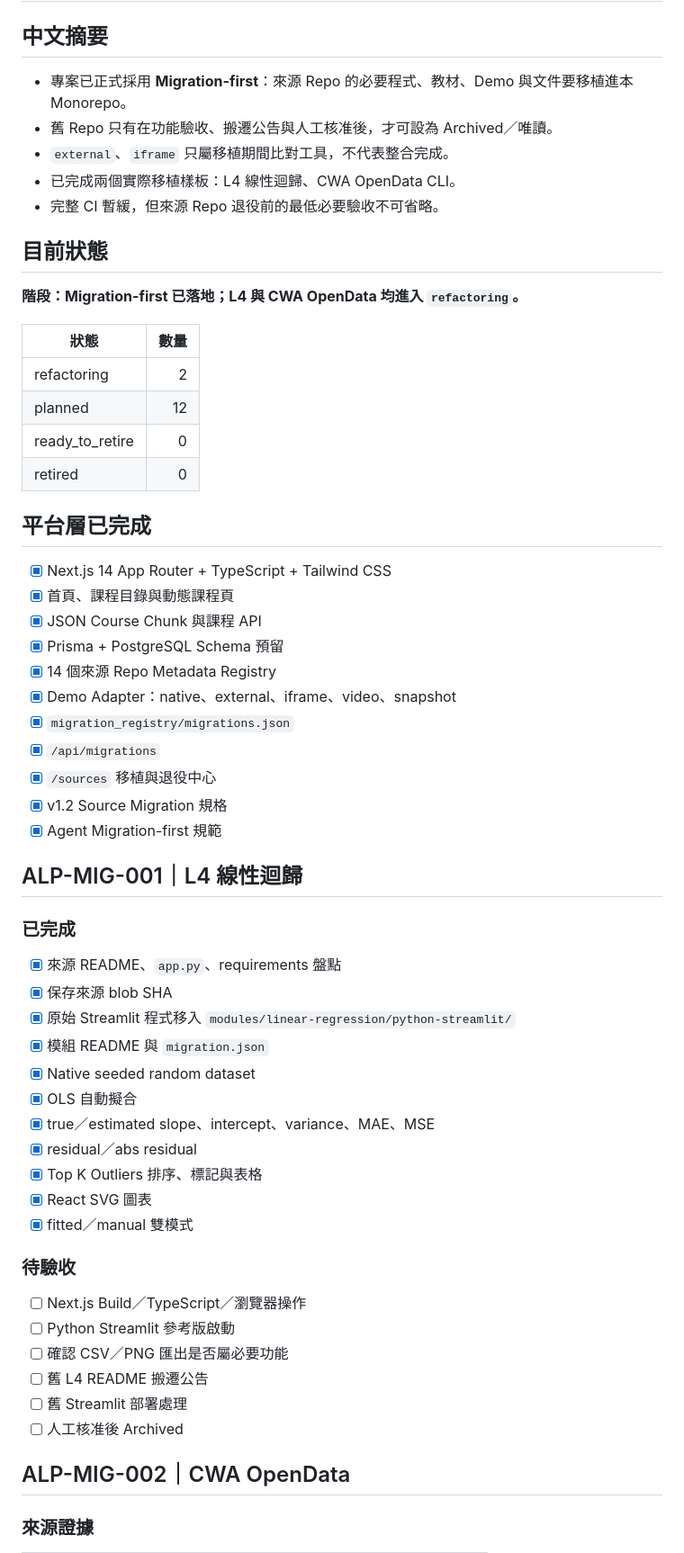
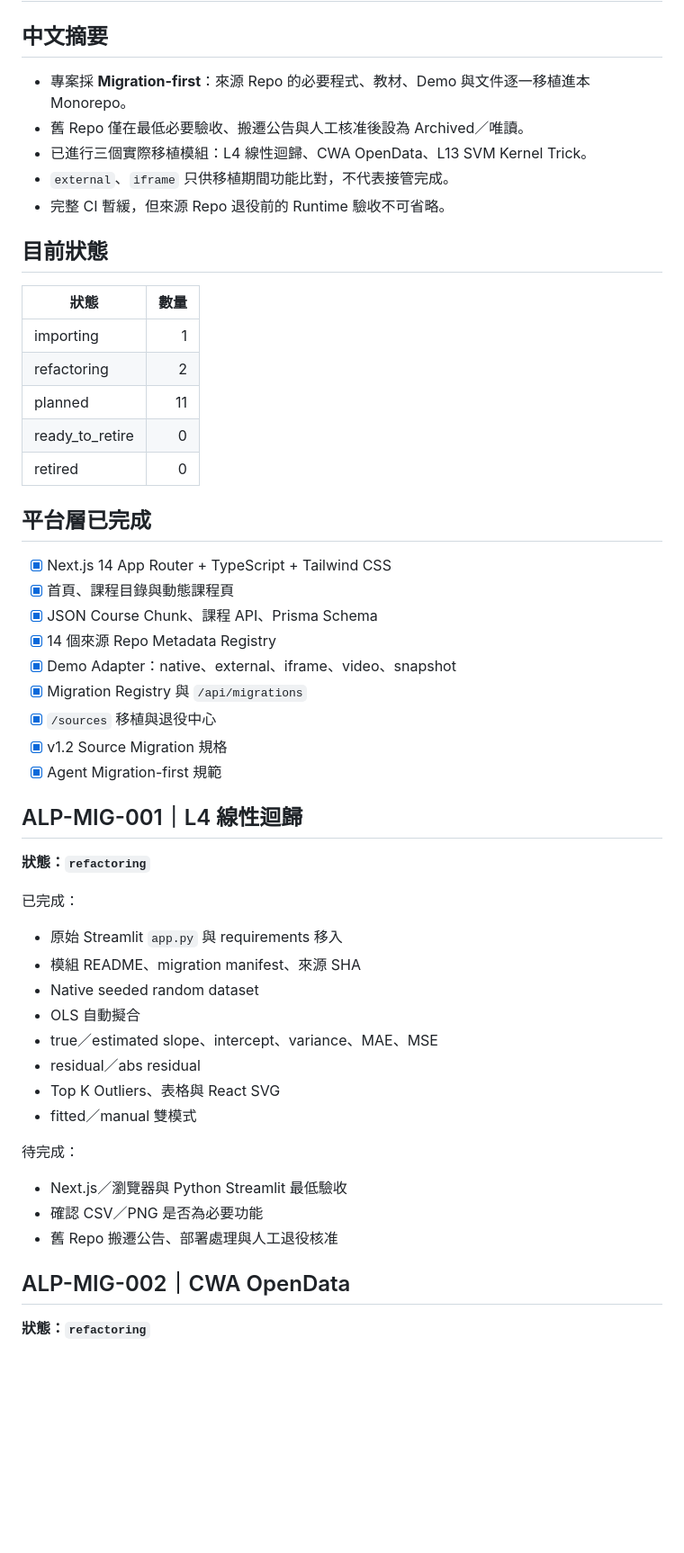
Before and after one commit to gshan1209-cell/AI-Learning-Portfolio, a Markdown page: DEVELOPMENT_RECORD.md, the part around one of its changes. Shown at 90% size. Drawn GitHub-style; blank space fills up the shorter version.

```diff
--- a/DEVELOPMENT_RECORD.md
+++ b/DEVELOPMENT_RECORD.md
@@ -2,20 +2,19 @@
 
 ## 中文摘要
 
-- 專案已正式採用 **Migration-first**：來源 Repo 的必要程式、教材、Demo 與文件要移植進本 Monorepo。
-- 舊 Repo 只有在功能驗收、搬遷公告與人工核准後，才可設為 Archived／唯讀。
-- `external`、`iframe` 只屬移植期間比對工具，不代表整合完成。
-- 已完成兩個實際移植樣板：L4 線性迴歸、CWA OpenData CLI。
-- 完整 CI 暫緩，但來源 Repo 退役前的最低必要驗收不可省略。
+- 專案採 **Migration-first**：來源 Repo 的必要程式、教材、Demo 與文件逐一移植進本 Monorepo。
+- 舊 Repo 僅在最低必要驗收、搬遷公告與人工核准後設為 Archived／唯讀。
+- 已進行三個實際移植模組：L4 線性迴歸、CWA OpenData、L13 SVM Kernel Trick。
+- `external`、`iframe` 只供移植期間功能比對，不代表接管完成。
+- 完整 CI 暫緩，但來源 Repo 退役前的 Runtime 驗收不可省略。
 
 ## 目前狀態
 
-**階段：Migration-first 已落地；L4 與 CWA OpenData 均進入 `refactoring`。**
-
 | 狀態 | 數量 |
 |---|---:|
+| importing | 1 |
 | refactoring | 2 |
-| planned | 12 |
+| planned | 11 |
 | ready_to_retire | 0 |
 | retired | 0 |
 
@@ -23,42 +22,36 @@
 
 - [x] Next.js 14 App Router + TypeScript + Tailwind CSS
 - [x] 首頁、課程目錄與動態課程頁
-- [x] JSON Course Chunk 與課程 API
-- [x] Prisma + PostgreSQL Schema 預留
+- [x] JSON Course Chunk、課程 API、Prisma Schema
 - [x] 14 個來源 Repo Metadata Registry
 - [x] Demo Adapter：native、external、iframe、video、snapshot
-- [x] `migration_registry/migrations.json`
-- [x] `/api/migrations`
+- [x] Migration Registry 與 `/api/migrations`
 - [x] `/sources` 移植與退役中心
 - [x] v1.2 Source Migration 規格
 - [x] Agent Migration-first 規範
 
 ## ALP-MIG-001｜L4 線性迴歸
 
-### 已完成
+**狀態：`refactoring`**
 
-- [x] 來源 README、`app.py`、requirements 盤點
-- [x] 保存來源 blob SHA
-- [x] 原始 Streamlit 程式移入 `modules/linear-regression/python-streamlit/`
-- [x] 模組 README 與 `migration.json`
-- [x] Native seeded random dataset
-- [x] OLS 自動擬合
-- [x] true／estimated slope、intercept、variance、MAE、MSE
-- [x] residual／abs residual
-- [x] Top K Outliers 排序、標記與表格
-- [x] React SVG 圖表
-- [x] fitted／manual 雙模式
+已完成：
 
-### 待驗收
+- 原始 Streamlit `app.py` 與 requirements 移入
+- 模組 README、migration manifest、來源 SHA
+- Native seeded random dataset
+- OLS 自動擬合
+- true／estimated slope、intercept、variance、MAE、MSE
+- residual／abs residual
+- Top K Outliers、表格與 React SVG
+- fitted／manual 雙模式
 
-- [ ] Next.js Build／TypeScript／瀏覽器操作
-- [ ] Python Streamlit 參考版啟動
-- [ ] 確認 CSV／PNG 匯出是否屬必要功能
-- [ ] 舊 L4 README 搬遷公告
-- [ ] 舊 Streamlit 部署處理
-- [ ] 人工核准後 Archived
+待完成：
+
+- Next.js／瀏覽器與 Python Streamlit 最低驗收
+- 確認 CSV／PNG 是否為必要功能
+- 舊 Repo 搬遷公告、部署處理與人工退役核准
 
 ## ALP-MIG-002｜CWA OpenData
 
-### 來源證據
+**狀態：`refactoring`**
 
```
Also changed, not shown: other parts of DEVELOPMENT_RECORD.md (+60 -59 lines).
